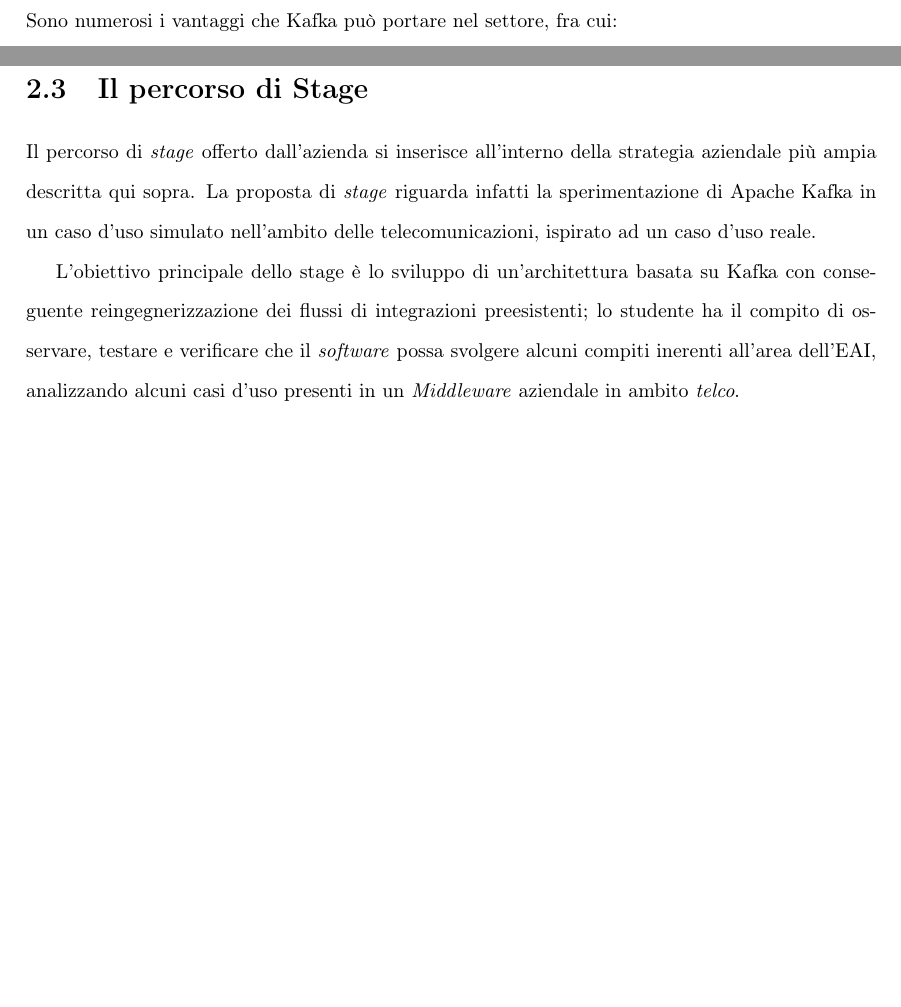
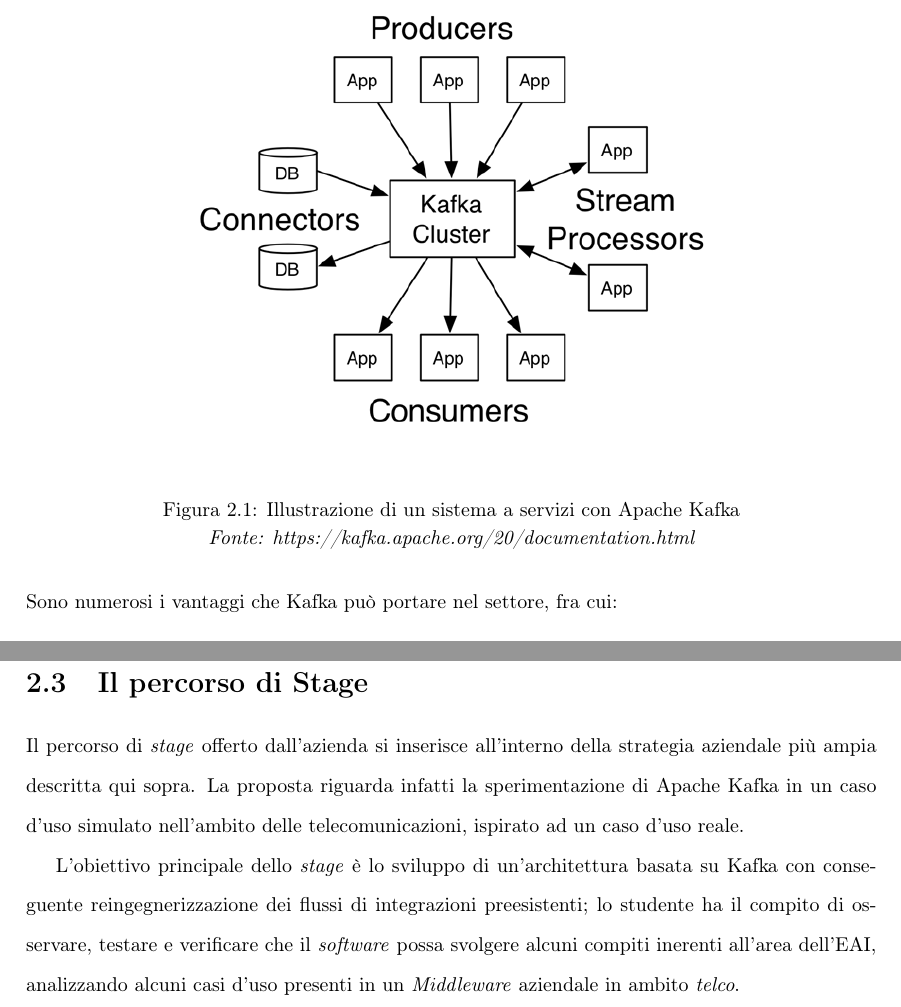
Before and after one commit to Andrea-Dorigo/tesi-di-laurea, a LaTeX document (tesi.tex, which reads chapters/2-Apache_Kafka_nel_settore_dell_Integrazione_Aziendale.tex): two parts of page 8 of 10 before the commit and two parts of page 8 of 11 after it, joined at a grey line, cut at the place of the change, the shorter picture padded with empty space. Compiled offline with pdfLaTeX.

Commit message:
Verify sections 2.1-2.2-2.3

```diff
--- a/chapters/2-Apache_Kafka_nel_settore_dell_Integrazione_Aziendale.tex
+++ b/chapters/2-Apache_Kafka_nel_settore_dell_Integrazione_Aziendale.tex
@@ -5,6 +5,14 @@
 % Introduzione al motivo aziendale per cui è nato questo percorso di stage: la propensione odierna alle architetture a microservizi, la gestione di grandi flussi di dati in modo efficiente ed eff1icace, una richiesta di un sistema innovativo da parte della clientela.3
 L'evoluzione del settore dell'\textit{Enterprise Application Integration} verso soluzioni sempre più distribuite e con un flusso di dati in continuo aumento ha sviluppato nei clienti (e di conseguenza nell'azienda) un interesse verso il prodotto Apache Kafka.
 Il software ha dimostrato negli anni recenti un notevole successo in diversi campi; l'azienda ha interesse nel testare le capacità di Kafka nel soddisfare le esigenze dell'integrazione aziendale.
+
+\bigskip
+\begin{figure}[h]
+  \includegraphics[width=\textwidth]{images/kafka.png}\\
+  \caption{Illustrazione di un sistema a servizi con Apache Kafka}
+  \captionsetup{aboveskip=2pt,font=it}
+  \caption*{Fonte: https://kafka.apache.org/20/documentation.html}
+\end{figure}
 
 Kafka è una piattaforma di \textit{event streaming}, un sistema moderno e distribuito basato sugli eventi anzichè su di una soluzione più classica come può essere quella del \textit{request/response}.
 L'adozione del \textit{software} nell'ambito dell'EAI è in crescita dato le dimostrate qualità nel gestire grandi moli di dati: la sua performance, sicurezza e scalabilità sono i punti che hanno portato il software al suo attuale successo.
@@ -50,9 +58,9 @@ Sono numerosi i vantaggi che Kafka può portare nel settore, fra cui:
 % Breve esposizione dei motivi che mi hanno portato a scegliere questo percorso
 
 Il percorso di \textit{stage} offerto dall'azienda si inserisce all'interno della strategia aziendale più ampia descritta qui sopra.
-La proposta di \textit{stage} riguarda infatti la sperimentazione di Apache Kafka in un caso d'uso simulato nell'ambito delle telecomunicazioni, ispirato ad un caso d'uso reale.
+La proposta riguarda infatti la sperimentazione di Apache Kafka in un caso d'uso simulato nell'ambito delle telecomunicazioni, ispirato ad un caso d'uso reale.
 
-L'obiettivo principale dello stage è lo sviluppo di un'architettura basata su Kafka con conseguente reingegnerizzazione dei flussi di integrazioni preesistenti; lo studente ha il compito di osservare, testare e verificare che il \textit{software} possa svolgere alcuni compiti inerenti all'area dell'EAI, analizzando alcuni casi d'uso presenti in un \textit{Middleware} aziendale in ambito \textit{telco}.
+L'obiettivo principale dello \textit{stage} è lo sviluppo di un'architettura basata su Kafka con conseguente reingegnerizzazione dei flussi di integrazioni preesistenti; lo studente ha il compito di osservare, testare e verificare che il \textit{software} possa svolgere alcuni compiti inerenti all'area dell'EAI, analizzando alcuni casi d'uso presenti in un \textit{Middleware} aziendale in ambito \textit{telco}.
 
 \bigskip\noindent
 Il percorso proposto prevede le seguenti attività e obiettivi:
--- a/tesi.tex
+++ b/tesi.tex
@@ -19,6 +19,7 @@
 \usepackage{xcolor}
 %Crea link ipertestuali
 \usepackage{hyperref}
+\usepackage{caption}
 % \usepackage{xurl}
 % \usepackage{ragged2e}
 % \justifying
```
Also changed, not shown: images/kafka.png (added), tesi.pdf, chapters/2-Apache_Kafka_nel_settore_dell_Integrazione_Aziendale.tex (2 more changed lines), 4 other files.
